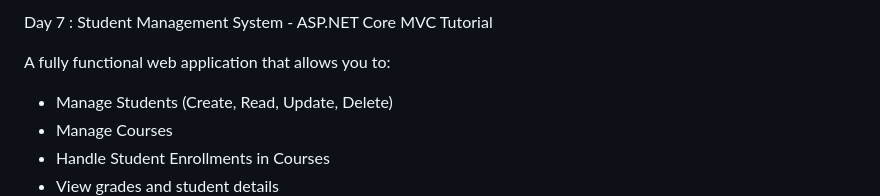
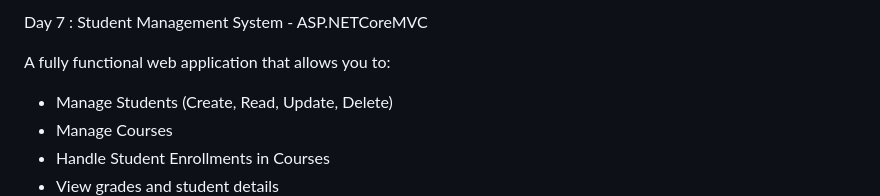
Before and after one commit to sharvariwaghumbare/Diwali_Assignments, a Markdown page: Day_07/DOTNET_StudentManagment/README.md, the part around the change. Rendered like a GitHub page.

Commit message:
Update README title for ASP.NET Core MVC

```diff
--- a/Day_07/DOTNET_StudentManagment/README.md
+++ b/Day_07/DOTNET_StudentManagment/README.md
@@ -1,4 +1,4 @@
-Day 7 : Student Management System - ASP.NET Core MVC Tutorial
+Day 7 : Student Management System - ASP.NETCoreMVC
 
 A fully functional web application that allows you to:
 - Manage Students (Create, Read, Update, Delete)
```
